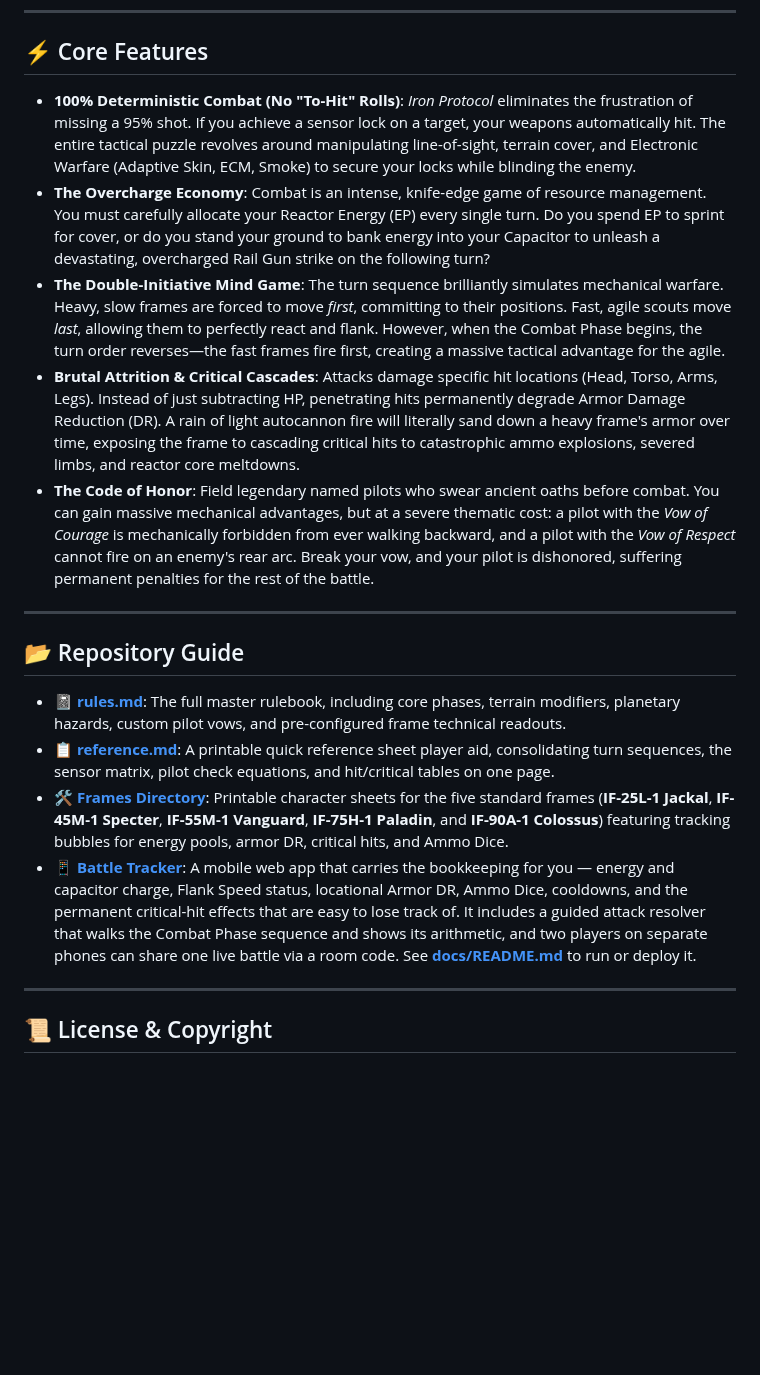
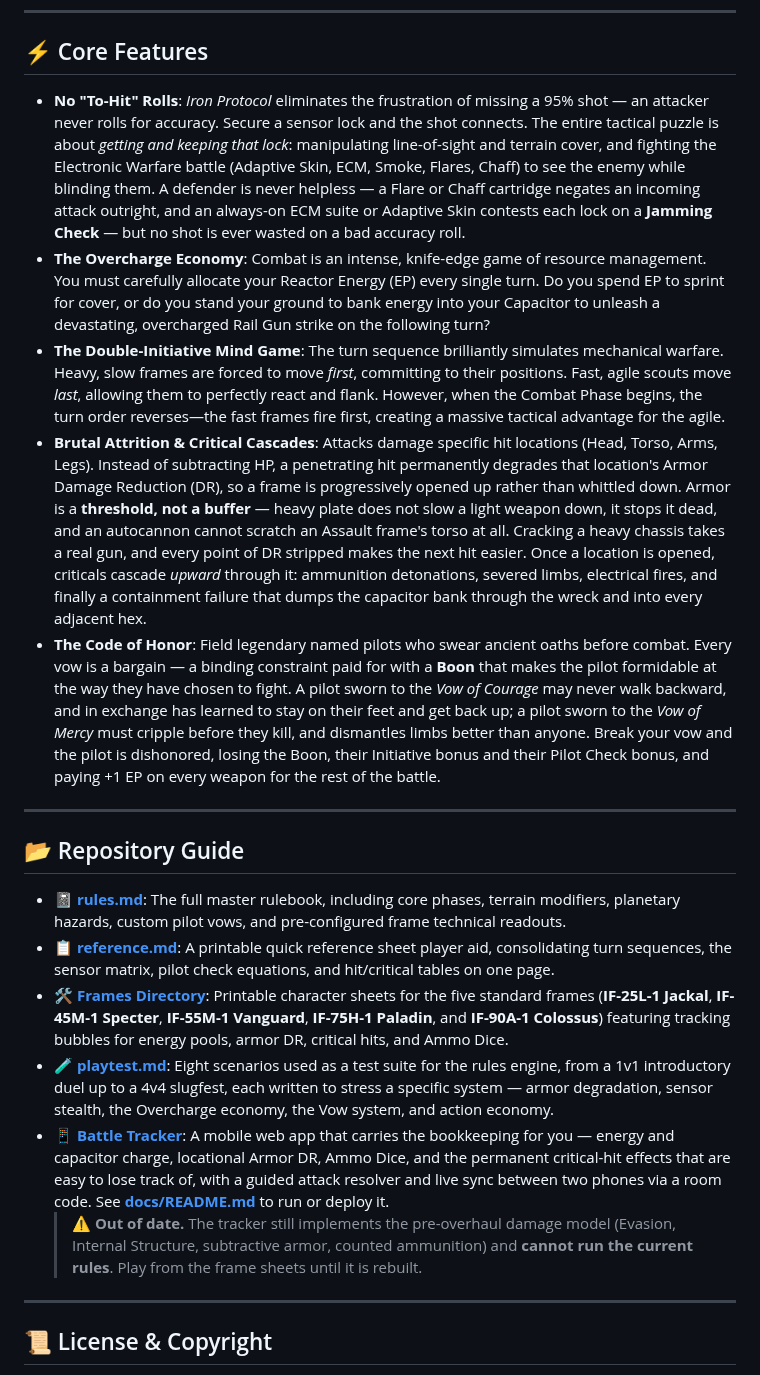
Before and after one commit to magnentius/iron-protocol, a Markdown page: README.md, the part around the change. Drawn GitHub-style; blank space fills up the shorter version.

Commit message:
Bring README in line with the current rules
Four claims no longer held after the armour, Jamming Check and vow work:

- "100% Deterministic Combat... your weapons automatically hit" is no
  longer true. Flares and Chaff negate an attack outright, and a
  sustained ECM or Adaptive Skin contests every lock on a Jamming Check.
  Retitled to "No To-Hit Rolls", which is still accurate - the attacker
  never rolls for accuracy - with the defensive side stated honestly.

- "A rain of light autocannon fire will literally sand down a heavy
  frame's armor over time" is false. An autocannon penetrates a Colossus
  torso 0% of the time and a Paladin torso 0% of the time; 7.2.1 now
  states outright that light weapons bounce off fresh heavy plate.
  Rewritten around armour as a threshold rather than a buffer.

- "reactor core meltdowns" misdescribes Containment Failure, which
  explicitly quenches the fusion reaction harmlessly and dumps the
  capacitor bank instead.

- The Code of Honor bullet predated Boons, describing vows as pure
  constraint. Every vow now carries one.

Also: the Battle Tracker entry advertised an app that still implements
Evasion, Internal Structure and counted ammunition, and cannot run these
rules. Flagged as out of date rather than left to mislead. Added a
repository-guide entry for playtest.md, which was not listed at all.

Co-Authored-By: Claude Opus 5 <noreply@anthropic.com>

```diff
--- a/README.md
+++ b/README.md
@@ -10,11 +10,11 @@
 
 ## ⚡ Core Features
 
-*   **100% Deterministic Combat (No "To-Hit" Rolls)**: *Iron Protocol* eliminates the frustration of missing a 95% shot. If you achieve a sensor lock on a target, your weapons automatically hit. The entire tactical puzzle revolves around manipulating line-of-sight, terrain cover, and Electronic Warfare (Adaptive Skin, ECM, Smoke) to secure your locks while blinding the enemy.
+*   **No "To-Hit" Rolls**: *Iron Protocol* eliminates the frustration of missing a 95% shot — an attacker never rolls for accuracy. Secure a sensor lock and the shot connects. The entire tactical puzzle is about *getting and keeping that lock*: manipulating line-of-sight and terrain cover, and fighting the Electronic Warfare battle (Adaptive Skin, ECM, Smoke, Flares, Chaff) to see the enemy while blinding them. A defender is never helpless — a Flare or Chaff cartridge negates an incoming attack outright, and an always-on ECM suite or Adaptive Skin contests each lock on a **Jamming Check** — but no shot is ever wasted on a bad accuracy roll.
 *   **The Overcharge Economy**: Combat is an intense, knife-edge game of resource management. You must carefully allocate your Reactor Energy (EP) every single turn. Do you spend EP to sprint for cover, or do you stand your ground to bank energy into your Capacitor to unleash a devastating, overcharged Rail Gun strike on the following turn?
 *   **The Double-Initiative Mind Game**: The turn sequence brilliantly simulates mechanical warfare. Heavy, slow frames are forced to move *first*, committing to their positions. Fast, agile scouts move *last*, allowing them to perfectly react and flank. However, when the Combat Phase begins, the turn order reverses—the fast frames fire first, creating a massive tactical advantage for the agile.
-*   **Brutal Attrition & Critical Cascades**: Attacks damage specific hit locations (Head, Torso, Arms, Legs). Instead of just subtracting HP, penetrating hits permanently degrade Armor Damage Reduction (DR). A rain of light autocannon fire will literally sand down a heavy frame's armor over time, exposing the frame to cascading critical hits to catastrophic ammo explosions, severed limbs, and reactor core meltdowns.
-*   **The Code of Honor**: Field legendary named pilots who swear ancient oaths before combat. You can gain massive mechanical advantages, but at a severe thematic cost: a pilot with the *Vow of Courage* is mechanically forbidden from ever walking backward, and a pilot with the *Vow of Respect* cannot fire on an enemy's rear arc. Break your vow, and your pilot is dishonored, suffering permanent penalties for the rest of the battle.
+*   **Brutal Attrition & Critical Cascades**: Attacks damage specific hit locations (Head, Torso, Arms, Legs). Instead of subtracting HP, a penetrating hit permanently degrades that location's Armor Damage Reduction (DR), so a frame is progressively opened up rather than whittled down. Armor is a **threshold, not a buffer** — heavy plate does not slow a light weapon down, it stops it dead, and an autocannon cannot scratch an Assault frame's torso at all. Cracking a heavy chassis takes a real gun, and every point of DR stripped makes the next hit easier. Once a location is opened, criticals cascade *upward* through it: ammunition detonations, severed limbs, electrical fires, and finally a containment failure that dumps the capacitor bank through the wreck and into every adjacent hex.
+*   **The Code of Honor**: Field legendary named pilots who swear ancient oaths before combat. Every vow is a bargain — a binding constraint paid for with a **Boon** that makes the pilot formidable at the way they have chosen to fight. A pilot sworn to the *Vow of Courage* may never walk backward, and in exchange has learned to stay on their feet and get back up; a pilot sworn to the *Vow of Mercy* must cripple before they kill, and dismantles limbs better than anyone. Break your vow and the pilot is dishonored, losing the Boon, their Initiative bonus and their Pilot Check bonus, and paying +1 EP on every weapon for the rest of the battle.
 
 ---
 
@@ -23,7 +23,9 @@
 * 📓 **[rules.md](rules.md)**: The full master rulebook, including core phases, terrain modifiers, planetary hazards, custom pilot vows, and pre-configured frame technical readouts.
 * 📋 **[reference.md](reference.md)**: A printable quick reference sheet player aid, consolidating turn sequences, the sensor matrix, pilot check equations, and hit/critical tables on one page.
 * 🛠️ **[Frames Directory](frames/)**: Printable character sheets for the five standard frames (**IF-25L-1 Jackal**, **IF-45M-1 Specter**, **IF-55M-1 Vanguard**, **IF-75H-1 Paladin**, and **IF-90A-1 Colossus**) featuring tracking bubbles for energy pools, armor DR, critical hits, and Ammo Dice.
-* 📱 **[Battle Tracker](docs/)**: A mobile web app that carries the bookkeeping for you — energy and capacitor charge, Flank Speed status, locational Armor DR, Ammo Dice, cooldowns, and the permanent critical-hit effects that are easy to lose track of. It includes a guided attack resolver that walks the Combat Phase sequence and shows its arithmetic, and two players on separate phones can share one live battle via a room code. See **[docs/README.md](docs/README.md)** to run or deploy it.
+* 🧪 **[playtest.md](playtest.md)**: Eight scenarios used as a test suite for the rules engine, from a 1v1 introductory duel up to a 4v4 slugfest, each written to stress a specific system — armor degradation, sensor stealth, the Overcharge economy, the Vow system, and action economy.
+* 📱 **[Battle Tracker](docs/)**: A mobile web app that carries the bookkeeping for you — energy and capacitor charge, locational Armor DR, Ammo Dice, and the permanent critical-hit effects that are easy to lose track of, with a guided attack resolver and live sync between two phones via a room code. See **[docs/README.md](docs/README.md)** to run or deploy it.
+  > ⚠️ **Out of date.** The tracker still implements the pre-overhaul damage model (Evasion, Internal Structure, subtractive armor, counted ammunition) and **cannot run the current rules**. Play from the frame sheets until it is rebuilt.
 
 ---
 
```
